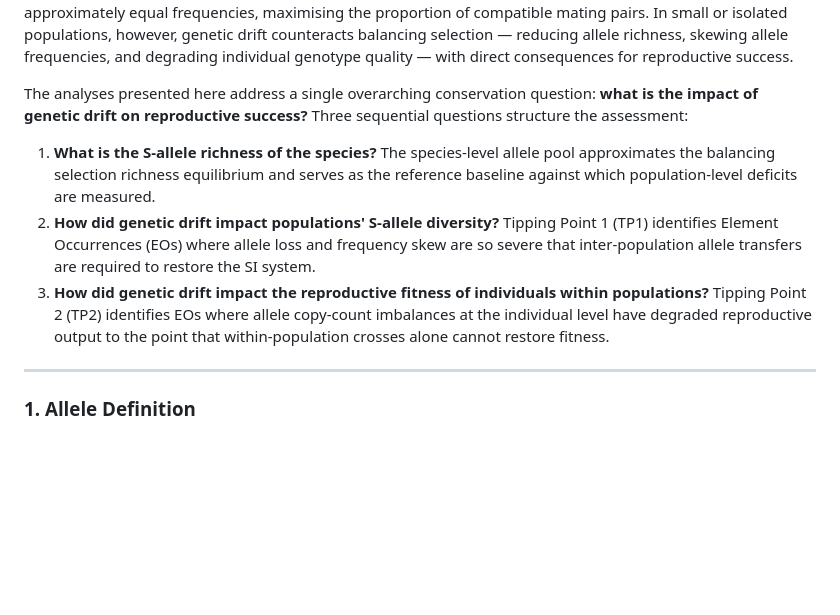
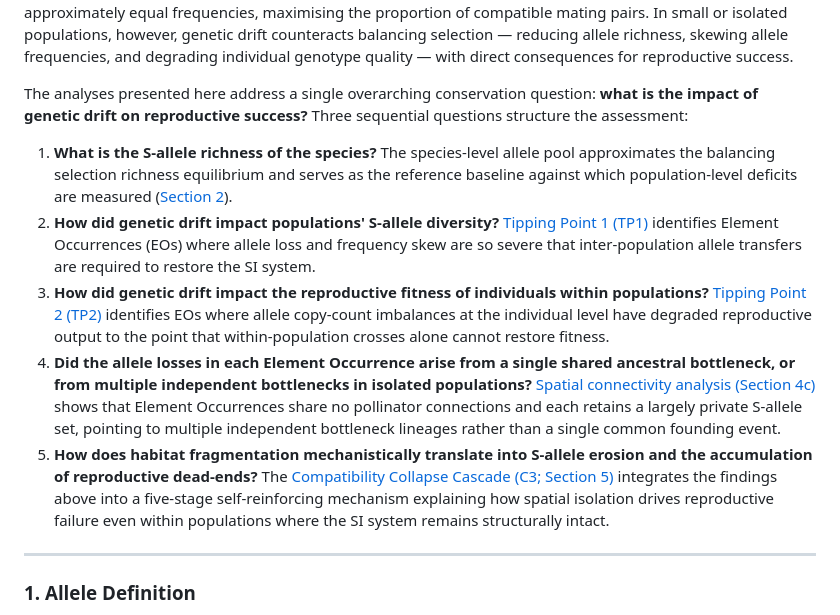
Before and after one commit to svenbuerki/SRK_bioinformatics, a Markdown page: LEPA_SRK_report.md, the part around the change. GitHub-like rendering; blank space fills up the shorter version.

Commit message:
Updated the sctructure of LEPA report

```diff
--- a/LEPA_SRK_report.md
+++ b/LEPA_SRK_report.md
@@ -6,9 +6,11 @@ Self-incompatibility (SI) in *LEPA* is controlled by the S-locus, where the extr
 
 The analyses presented here address a single overarching conservation question: **what is the impact of genetic drift on reproductive success?** Three sequential questions structure the assessment:
 
-1. **What is the S-allele richness of the species?** The species-level allele pool approximates the balancing selection richness equilibrium and serves as the reference baseline against which population-level deficits are measured.
-2. **How did genetic drift impact populations' S-allele diversity?** Tipping Point 1 (TP1) identifies Element Occurrences (EOs) where allele loss and frequency skew are so severe that inter-population allele transfers are required to restore the SI system.
-3. **How did genetic drift impact the reproductive fitness of individuals within populations?** Tipping Point 2 (TP2) identifies EOs where allele copy-count imbalances at the individual level have degraded reproductive output to the point that within-population crosses alone cannot restore fitness.
+1. **What is the S-allele richness of the species?** The species-level allele pool approximates the balancing selection richness equilibrium and serves as the reference baseline against which population-level deficits are measured ([Section 2](#2-allelic-richness-in-lepa)).
+2. **How did genetic drift impact populations' S-allele diversity?** [Tipping Point 1 (TP1)](#4a-tipping-point-1-tp1--health-of-the-si-system) identifies Element Occurrences (EOs) where allele loss and frequency skew are so severe that inter-population allele transfers are required to restore the SI system.
+3. **How did genetic drift impact the reproductive fitness of individuals within populations?** [Tipping Point 2 (TP2)](#4b-individual-genotypic-fitness-score-gfs-and-tipping-point-2-tp2--reproductive-fitness) identifies EOs where allele copy-count imbalances at the individual level have degraded reproductive output to the point that within-population crosses alone cannot restore fitness.
+4. **Did the allele losses in each Element Occurrence arise from a single shared ancestral bottleneck, or from multiple independent bottlenecks in isolated populations?** [Spatial connectivity analysis (Section 4c)](#4c-spatial-connectivity-of-element-occurrences-isolating-the-ancestral-bottleneck) shows that Element Occurrences share no pollinator connections and each retains a largely private S-allele set, pointing to multiple independent bottleneck lineages rather than a single common founding event.
+5. **How does habitat fragmentation mechanistically translate into S-allele erosion and the accumulation of reproductive dead-ends?** The [Compatibility Collapse Cascade (C3; Section 5)](#5-the-compatibility-collapse-cascade-c3-a-mechanistic-framework-linking-habitat-fragmentation-to-reproductive-failure) integrates the findings above into a five-stage self-reinforcing mechanism explaining how spatial isolation drives reproductive failure even within populations where the SI system remains structurally intact.
 
 ---
 
```
